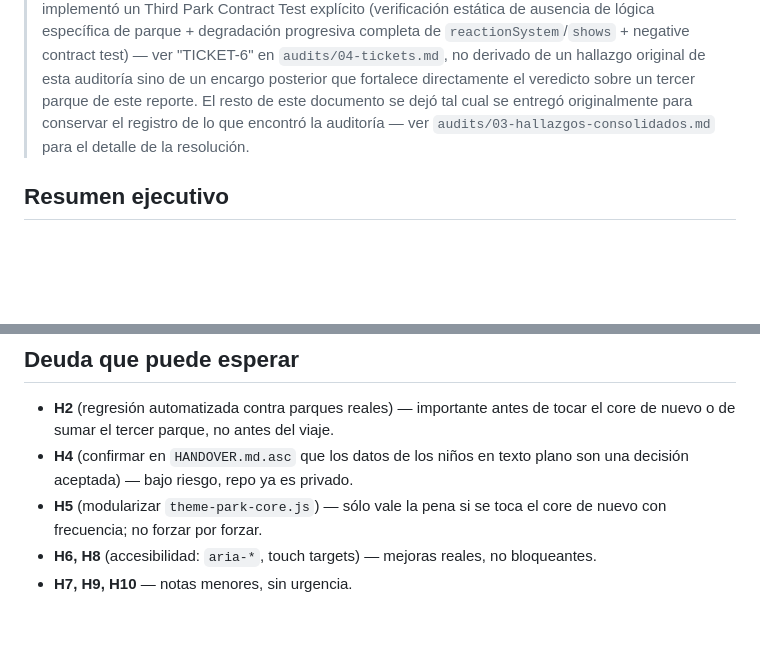
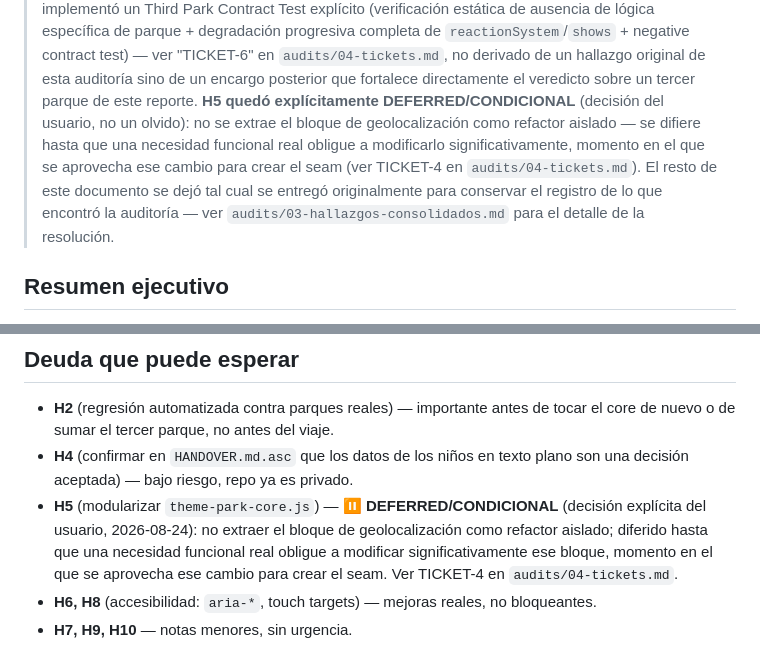
Before and after one commit to lricardopena/viaje-familiar-2026., a Markdown page: audits/REPORTE-AUDITORIA.md, 2 parts joined by grey strips. Drawn GitHub-style; blank space fills up the shorter version.

```diff
--- a/audits/REPORTE-AUDITORIA.md
+++ b/audits/REPORTE-AUDITORIA.md
@@ -14,9 +14,14 @@
 > completa de `reactionSystem`/`shows` + negative contract test) — ver "TICKET-6" en
 > `audits/04-tickets.md`, no derivado de un hallazgo original de esta auditoría sino
 > de un encargo posterior que fortalece directamente el veredicto sobre un tercer
-> parque de este reporte. El resto de este documento se dejó tal cual se entregó
-> originalmente para conservar el registro de lo que encontró la auditoría — ver
-> `audits/03-hallazgos-consolidados.md` para el detalle de la resolución.
+> parque de este reporte. **H5 quedó explícitamente DEFERRED/CONDICIONAL** (decisión
+> del usuario, no un olvido): no se extrae el bloque de geolocalización como refactor
+> aislado — se difiere hasta que una necesidad funcional real obligue a modificarlo
+> significativamente, momento en el que se aprovecha ese cambio para crear el seam
+> (ver TICKET-4 en `audits/04-tickets.md`). El resto de este documento se dejó tal
+> cual se entregó originalmente para conservar el registro de lo que encontró la
+> auditoría — ver `audits/03-hallazgos-consolidados.md` para el detalle de la
+> resolución.
 
 ## Resumen ejecutivo
 
@@ -50,7 +55,7 @@ El resto (H2, H4–H10) es deuda razonable de posponer — ninguno bloquea el us
 
 - **H2** (regresión automatizada contra parques reales) — importante antes de tocar el core de nuevo o de sumar el tercer parque, no antes del viaje.
 - **H4** (confirmar en `HANDOVER.md.asc` que los datos de los niños en texto plano son una decisión aceptada) — bajo riesgo, repo ya es privado.
-- **H5** (modularizar `theme-park-core.js`) — sólo vale la pena si se toca el core de nuevo con frecuencia; no forzar por forzar.
+- **H5** (modularizar `theme-park-core.js`) — ⏸️ **DEFERRED/CONDICIONAL** (decisión explícita del usuario, 2026-08-24): no extraer el bloque de geolocalización como refactor aislado; diferido hasta que una necesidad funcional real obligue a modificar significativamente ese bloque, momento en el que se aprovecha ese cambio para crear el seam. Ver TICKET-4 en `audits/04-tickets.md`.
 - **H6, H8** (accesibilidad: `aria-*`, touch targets) — mejoras reales, no bloqueantes.
 - **H7, H9, H10** — notas menores, sin urgencia.
 
```
Also changed, not shown: audits/03-hallazgos-consolidados.md (+1 -1 lines), audits/04-tickets.md (+8 -4 lines).
